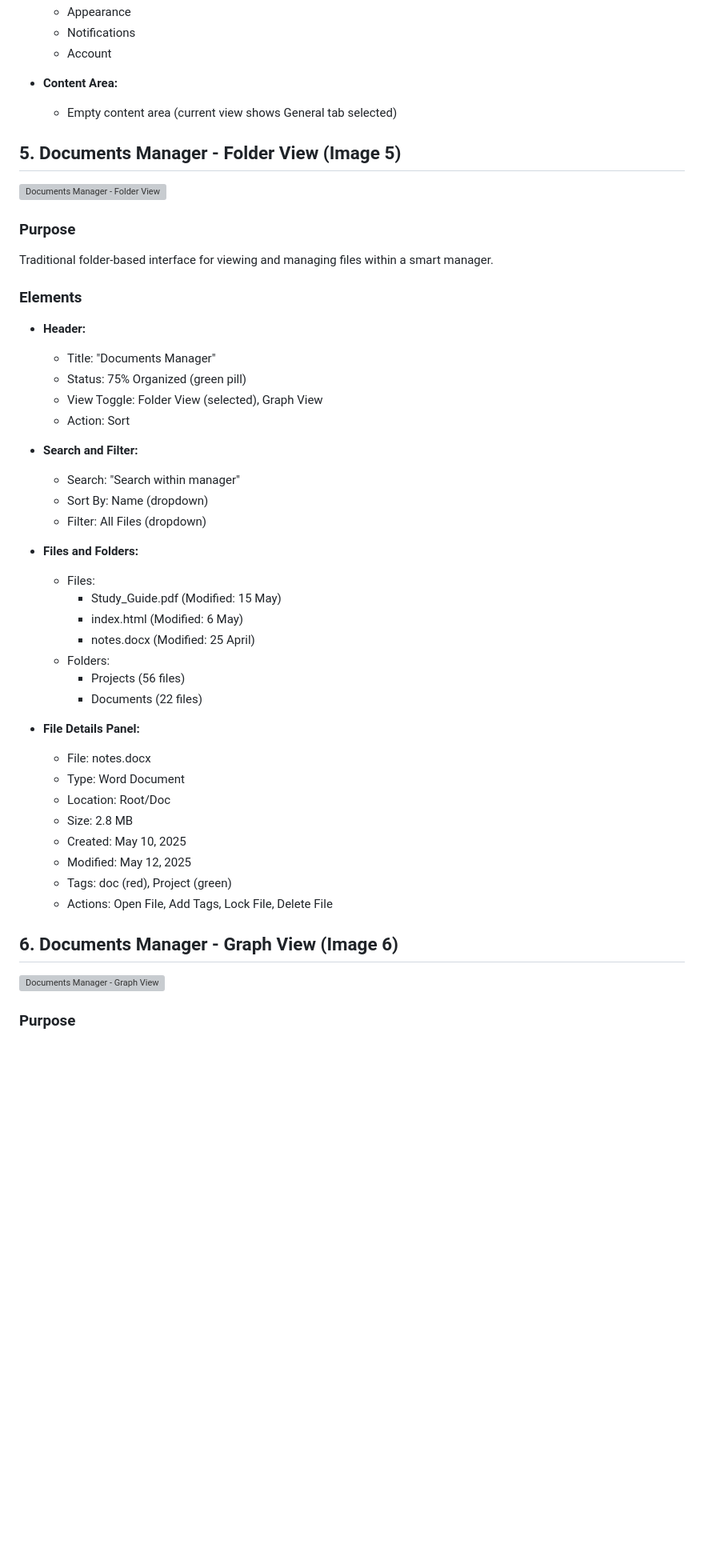
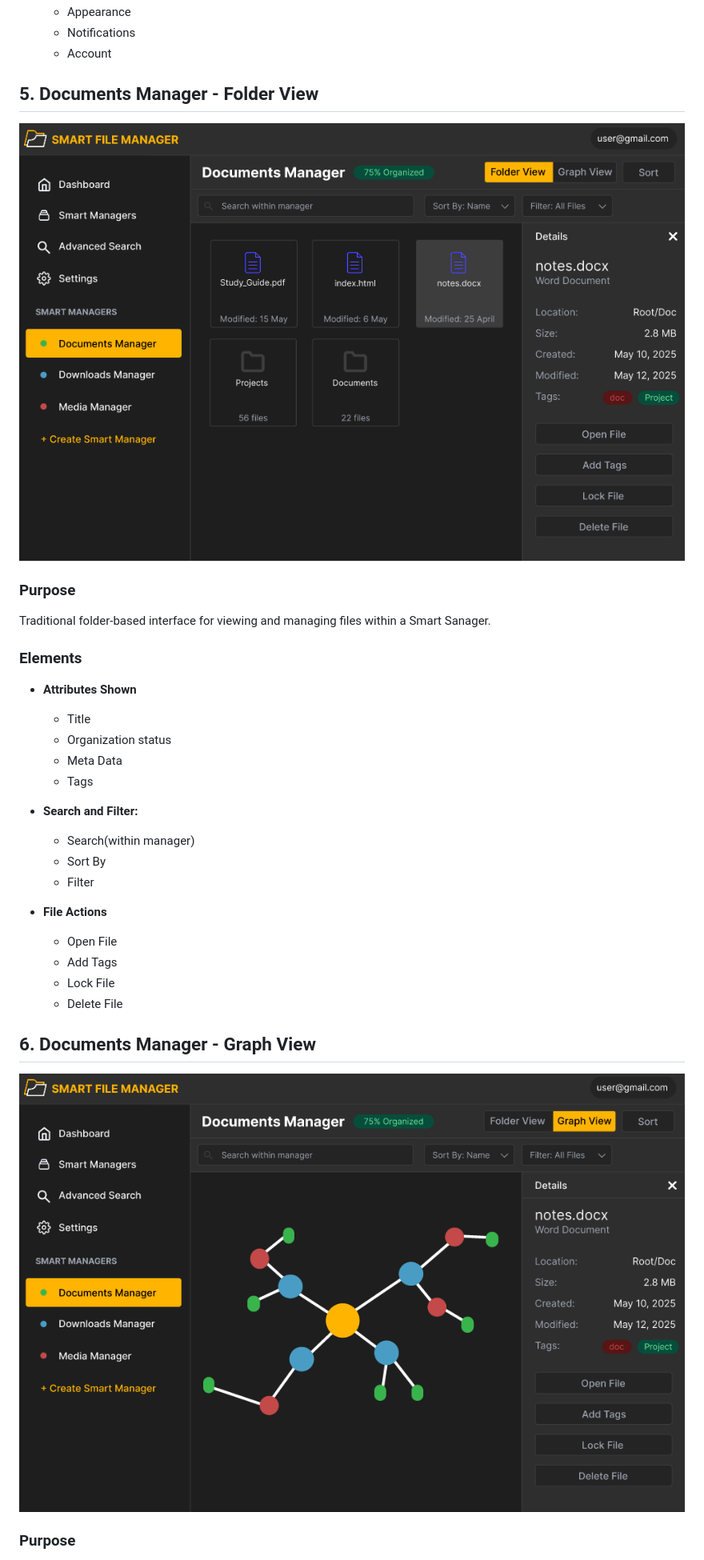
Before and after one commit to COS301-SE-2025/Smart-File-Manager, a Markdown page: Documentation/wireframe.md, the part around the change printed below. Shown: that part at 80% size. Rendered like a GitHub page; pictures changed too: Documentation/assets/wireframeAssets/wireframe_manager_page.png (added), Documentation/assets/wireframeAssets/wireframe_manager_page2.png (added); blank space fills up the shorter version; grey boxes are pictures that could not be loaded.

Commit message:
added final changes to current wireframe(manager info page with folder and graph structure)

```diff
--- a/Documentation/wireframe.md
+++ b/Documentation/wireframe.md
@@ -113,55 +93,38 @@ Configuration interface for application preferences and user settings.
   - Notifications
   - Account
 
-- **Content Area:**
-  - Empty content area (current view shows General tab selected)
+## 5. Documents Manager - Folder View
 
-## 5. Documents Manager - Folder View (Image 5)
-
-![Documents Manager - Folder View](images/folder_view.png)
+![Documents Manager - Folder View](assets/wireframeAssets/wireframe_manager_page.png)
 
 ### Purpose
 
-Traditional folder-based interface for viewing and managing files within a smart manager.
+Traditional folder-based interface for viewing and managing files within a Smart Sanager.
 
 ### Elements
 
-- **Header:**
+- **Attributes Shown**
 
-  - Title: "Documents Manager"
-  - Status: 75% Organized (green pill)
-  - View Toggle: Folder View (selected), Graph View
-  - Action: Sort
+  - Title
+  - Organization status
+  - Meta Data
+  - Tags
 
 - **Search and Filter:**
 
-  - Search: "Search within manager"
-  - Sort By: Name (dropdown)
-  - Filter: All Files (dropdown)
+  - Search(within manager)
+  - Sort By
+  - Filter
 
-- **Files and Folders:**
+- **File Actions**
+  - Open File
+  - Add Tags
+  - Lock File
+  - Delete File
 
-  - Files:
-    - Study_Guide.pdf (Modified: 15 May)
-    - index.html (Modified: 6 May)
-    - notes.docx (Modified: 25 April)
-  - Folders:
-    - Projects (56 files)
-    - Documents (22 files)
+## 6. Documents Manager - Graph View
 
-- **File Details Panel:**
-  - File: notes.docx
-  - Type: Word Document
-  - Location: Root/Doc
-  - Size: 2.8 MB
-  - Created: May 10, 2025
-  - Modified: May 12, 2025
-  - Tags: doc (red), Project (green)
-  - Actions: Open File, Add Tags, Lock File, Delete File
-
-## 6. Documents Manager - Graph View (Image 6)
-
-![Documents Manager - Graph View](images/graph_view.png)
+![Documents Manager - Graph View](assets/wireframeAssets/wireframe_manager_page2.png)
 
 ### Purpose
 
```
Also changed, not shown: other parts of Documentation/wireframe.md (+17 -85 lines), Documentation/assets/wireframeAssets/wireframe_advanced_search.png (added), Documentation/assets/wireframeAssets/wireframe_settings.png (added).
